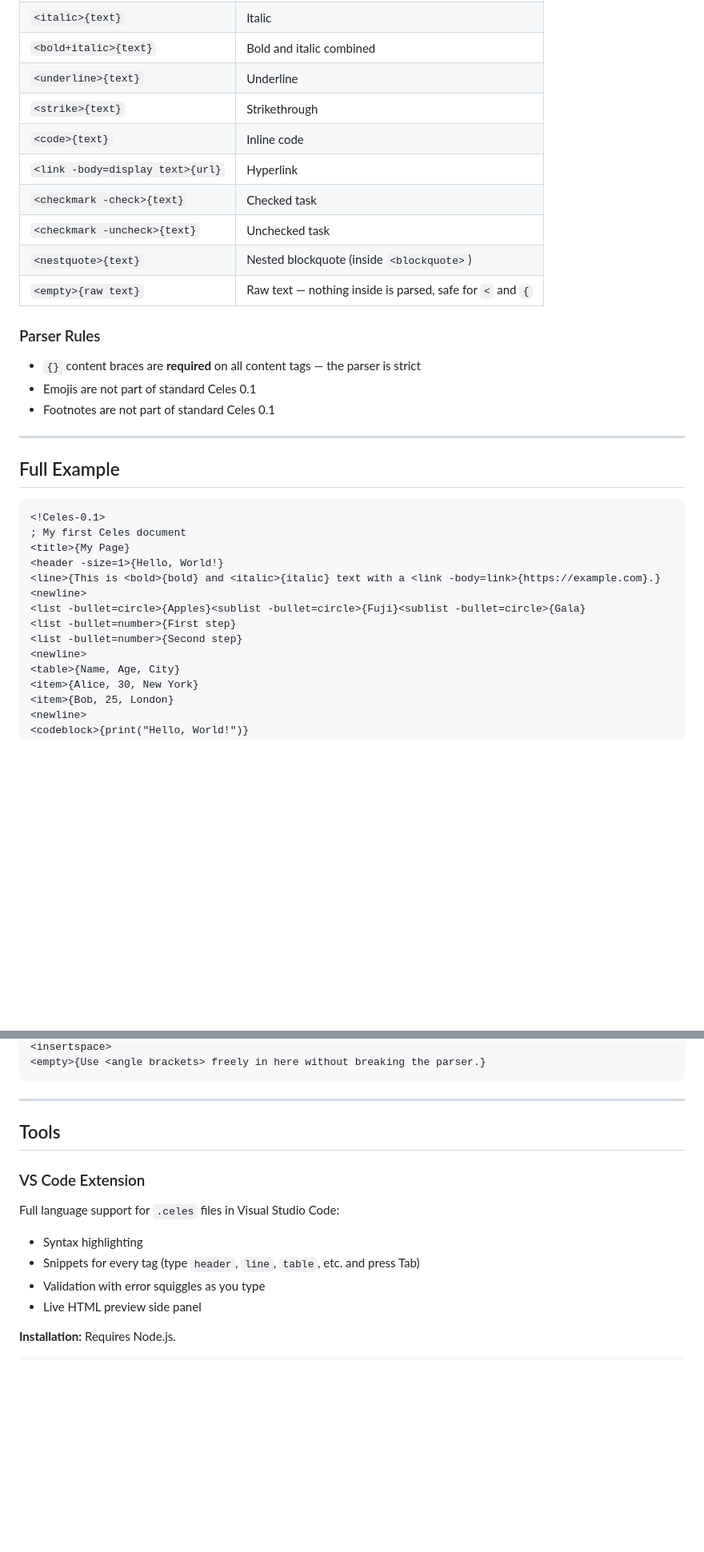
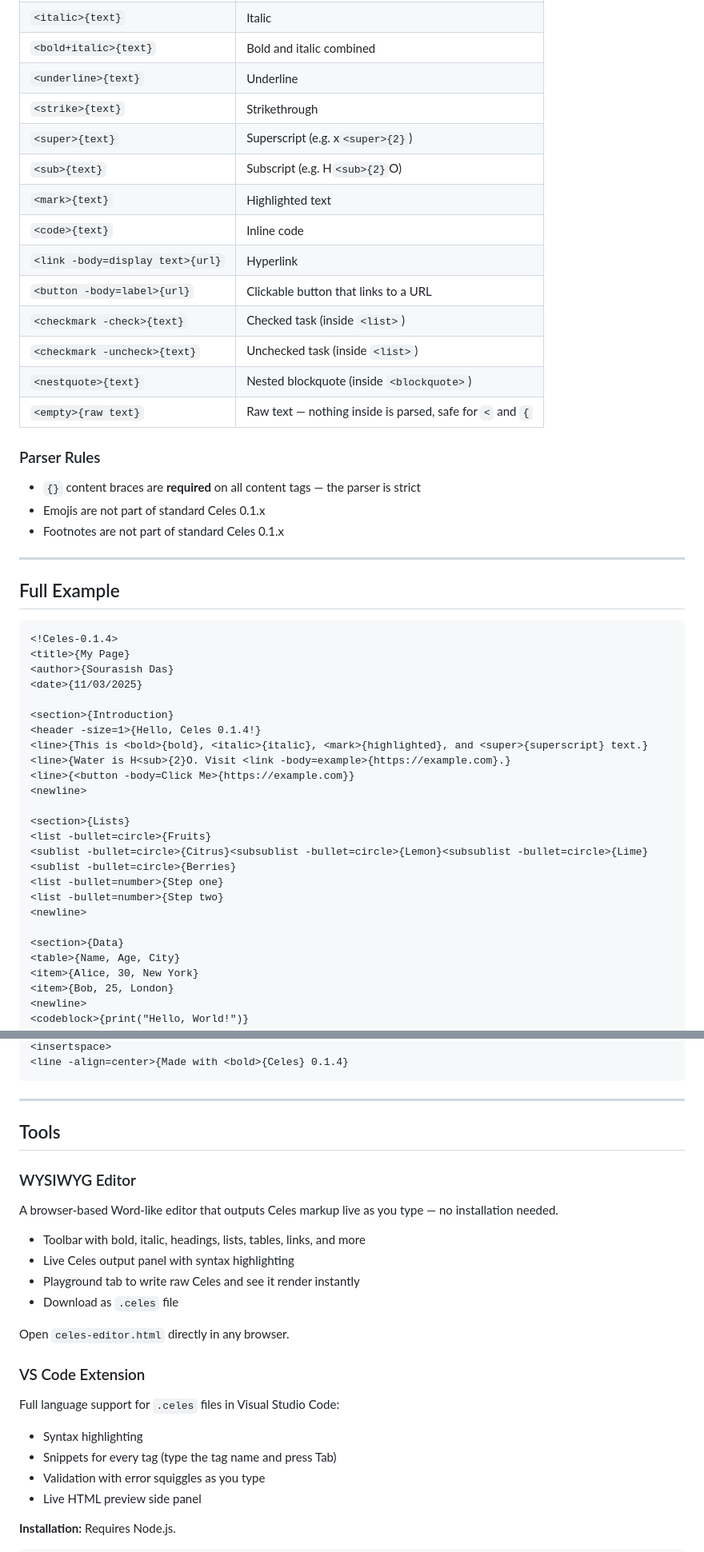
Before and after one commit to TheServer-lab/Celes, a Markdown page: README.md, 2 parts joined by grey strips. Shown at 80% size. Rendered like a GitHub page; blank space fills up the shorter version.

Commit message:
Revise README for Celes version 0.1.4 updates
Updated the README to reflect changes in Celes version 0.1.4, including new tags and features.

````diff
--- a/README.md
+++ b/README.md
@@ -127,33 +145,48 @@ Used inside `<line>`, `<blockquote>`, and list content:
 | `<bold+italic>{text}` | Bold and italic combined |
 | `<underline>{text}` | Underline |
 | `<strike>{text}` | Strikethrough |
+| `<super>{text}` | Superscript (e.g. x`<super>{2}`) |
+| `<sub>{text}` | Subscript (e.g. H`<sub>{2}`O) |
+| `<mark>{text}` | Highlighted text |
 | `<code>{text}` | Inline code |
 | `<link -body=display text>{url}` | Hyperlink |
-| `<checkmark -check>{text}` | Checked task |
-| `<checkmark -uncheck>{text}` | Unchecked task |
+| `<button -body=label>{url}` | Clickable button that links to a URL |
+| `<checkmark -check>{text}` | Checked task (inside `<list>`) |
+| `<checkmark -uncheck>{text}` | Unchecked task (inside `<list>`) |
 | `<nestquote>{text}` | Nested blockquote (inside `<blockquote>`) |
 | `<empty>{raw text}` | Raw text — nothing inside is parsed, safe for `<` and `{` |
 
 ### Parser Rules
 - `{}` content braces are **required** on all content tags — the parser is strict
-- Emojis are not part of standard Celes 0.1
-- Footnotes are not part of standard Celes 0.1
+- Emojis are not part of standard Celes 0.1.x
+- Footnotes are not part of standard Celes 0.1.x
 
 ---
 
 ## Full Example
 
 ```
-<!Celes-0.1>
-; My first Celes document
+<!Celes-0.1.4>
 <title>{My Page}
-<header -size=1>{Hello, World!}
-<line>{This is <bold>{bold} and <italic>{italic} text with a <link -body=link>{https://example.com}.}
+<author>{Sourasish Das}
+<date>{11/03/2025}
+
+<section>{Introduction}
+<header -size=1>{Hello, Celes 0.1.4!}
+<line>{This is <bold>{bold}, <italic>{italic}, <mark>{highlighted}, and <super>{superscript} text.}
+<line>{Water is H<sub>{2}O. Visit <link -body=example>{https://example.com}.}
+<line>{<button -body=Click Me>{https://example.com}}
 <newline>
-<list -bullet=circle>{Apples}<sublist -bullet=circle>{Fuji}<sublist -bullet=circle>{Gala}
-<list -bullet=number>{First step}
-<list -bullet=number>{Second step}
+
+<section>{Lists}
+<list -bullet=circle>{Fruits}
+<sublist -bullet=circle>{Citrus}<subsublist -bullet=circle>{Lemon}<subsublist -bullet=circle>{Lime}
+<sublist -bullet=circle>{Berries}
+<list -bullet=number>{Step one}
+<list -bullet=number>{Step two}
 <newline>
+
+<section>{Data}
 <table>{Name, Age, City}
 <item>{Alice, 30, New York}
 <item>{Bob, 25, London}
@@ -167,17 +197,28 @@ Used inside `<line>`, `<blockquote>`, and list content:
 <insertspace>
-<empty>{Use <angle brackets> freely in here without breaking the parser.}
+<line -align=center>{Made with <bold>{Celes} 0.1.4}
 ```
 
 ---
 
 ## Tools
 
+### WYSIWYG Editor
+
+A browser-based Word-like editor that outputs Celes markup live as you type — no installation needed.
+
+- Toolbar with bold, italic, headings, lists, tables, links, and more
+- Live Celes output panel with syntax highlighting
+- Playground tab to write raw Celes and see it render instantly
+- Download as `.celes` file
+
+Open `celes-editor.html` directly in any browser.
+
 ### VS Code Extension
 
 Full language support for `.celes` files in Visual Studio Code:
 
 - Syntax highlighting
-- Snippets for every tag (type `header`, `line`, `table`, etc. and press Tab)
+- Snippets for every tag (type the tag name and press Tab)
 - Validation with error squiggles as you type
 - Live HTML preview side panel
 
````
Also changed, not shown: other parts of README.md (+51 -14 lines).
